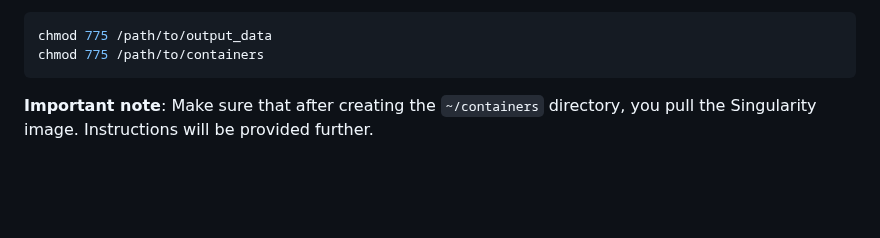
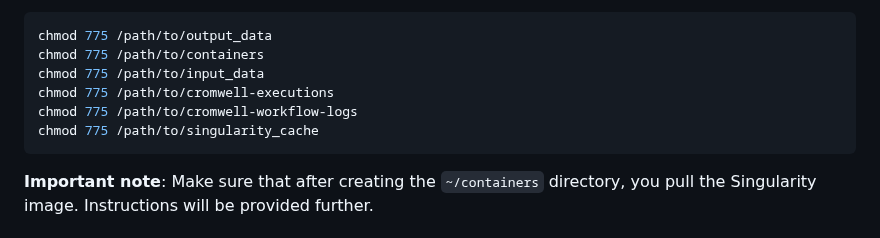
Before and after one commit to MedicalEnvironment/wdl_workflow, a Markdown page: README.md, the part around the change. GitHub-like rendering; blank space fills up the shorter version.

````diff
--- a/README.md
+++ b/README.md
@@ -22,6 +22,10 @@ Additionally, confirm that these directories exist and grant the necessary permi
 ```bash
 chmod 775 /path/to/output_data
 chmod 775 /path/to/containers
+chmod 775 /path/to/input_data
+chmod 775 /path/to/cromwell-executions
+chmod 775 /path/to/cromwell-workflow-logs
+chmod 775 /path/to/singularity_cache
 ```
 
 **Important note**: Make sure that after creating the `~/containers` directory, you pull the Singularity image. Instructions will be provided further.
````
